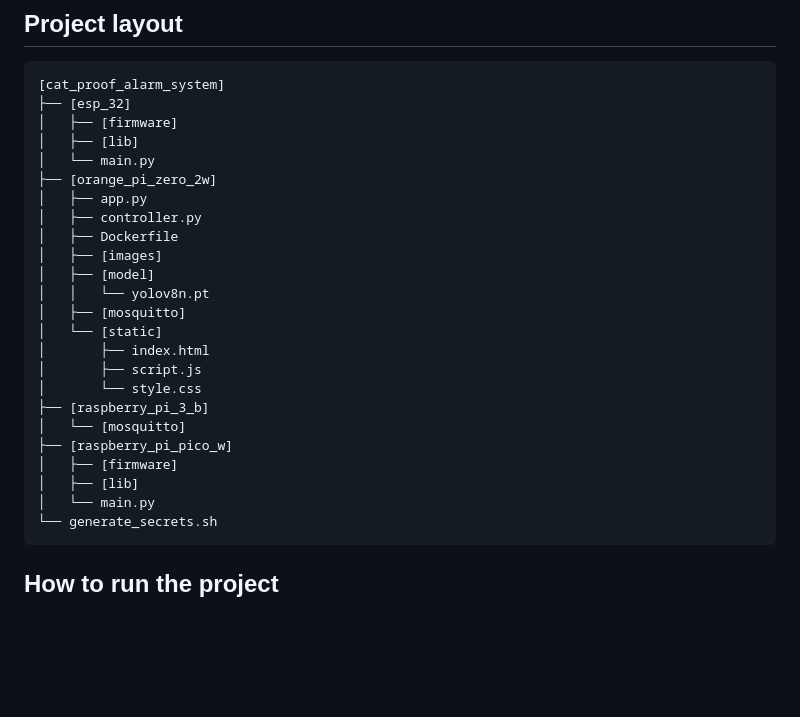
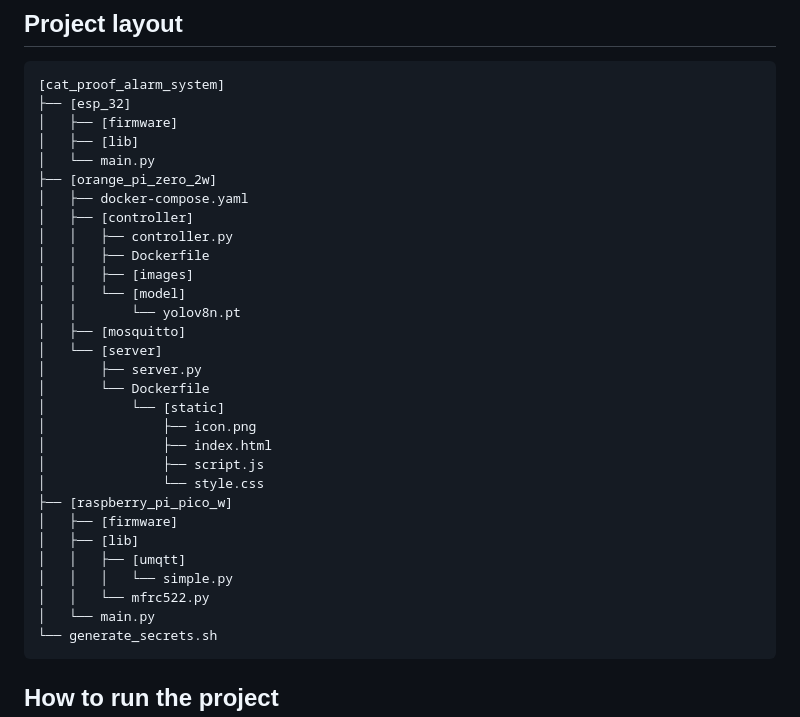
Before and after one commit to rrikiliba/cat_proof_alarm_system, a Markdown page: README.md, the part around the change. Drawn GitHub-style; blank space fills up the shorter version.

Commit message:
Updated directory structure

````diff
--- a/README.md
+++ b/README.md
@@ -19,22 +19,28 @@ The goal is to develop a system that enables users to utilize a motion-based ala
 │   ├── [lib]
 │   └── main.py
 ├── [orange_pi_zero_2w]
-│   ├── app.py
-│   ├── controller.py
-│   ├── Dockerfile
-│   ├── [images]
-│   ├── [model]
-│   │   └── yolov8n.pt
+│	├── docker-compose.yaml
+│   ├── [controller]
+│   │	├── controller.py
+│   │	├── Dockerfile
+│   │	├── [images]
+│   │	└── [model]
+│   │		└── yolov8n.pt
 │   ├── [mosquitto]
-│   └── [static]
-│       ├── index.html
-│       ├── script.js
-│       └── style.css
-├── [raspberry_pi_3_b]
-│   └── [mosquitto]
+│   └── [server]
+│   	├── server.py
+│   	└── Dockerfile
+│  			└── [static]
+│       		├── icon.png
+│       		├── index.html
+│       		├── script.js
+│       		└── style.css
 ├── [raspberry_pi_pico_w]
 │   ├── [firmware]
 │   ├── [lib]
+│   │	├── [umqtt]
+│	│	│	└── simple.py
+│	│	└── mfrc522.py
 │   └── main.py
 └── generate_secrets.sh
 ```
````
